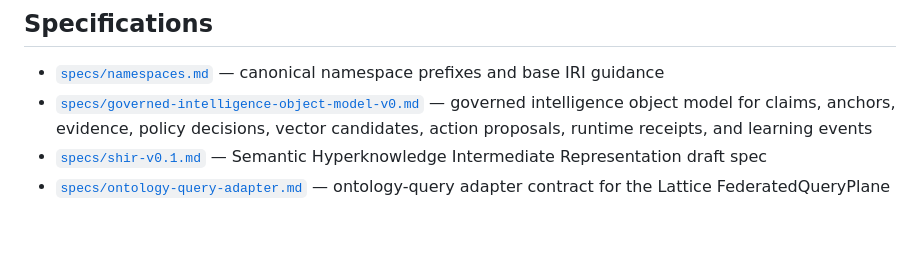
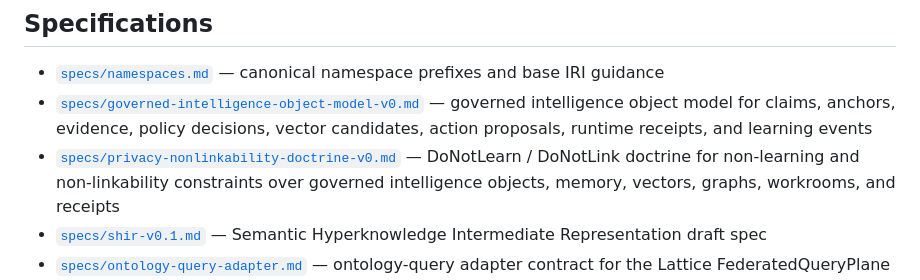
Before and after one commit to SocioProphet/ontogenesis, a Markdown page: docs/README.md, the part around the change. Rendered like a GitHub page; blank space fills up the shorter version.

Commit message:
docs: index privacy non-linkability doctrine

```diff
--- a/docs/README.md
+++ b/docs/README.md
@@ -14,6 +14,7 @@ Use this index to quickly find architecture docs, specs, and contributor workflo
 
 - [`specs/namespaces.md`](specs/namespaces.md) — canonical namespace prefixes and base IRI guidance
 - [`specs/governed-intelligence-object-model-v0.md`](specs/governed-intelligence-object-model-v0.md) — governed intelligence object model for claims, anchors, evidence, policy decisions, vector candidates, action proposals, runtime receipts, and learning events
+- [`specs/privacy-nonlinkability-doctrine-v0.md`](specs/privacy-nonlinkability-doctrine-v0.md) — DoNotLearn / DoNotLink doctrine for non-learning and non-linkability constraints over governed intelligence objects, memory, vectors, graphs, workrooms, and receipts
 - [`specs/shir-v0.1.md`](specs/shir-v0.1.md) — Semantic Hyperknowledge Intermediate Representation draft spec
 - [`specs/ontology-query-adapter.md`](specs/ontology-query-adapter.md) — ontology-query adapter contract for the Lattice FederatedQueryPlane
 - [`specs/semantic_enterprise_architecture.md`](specs/semantic_enterprise_architecture.md) — semantic enterprise lifecycle, mapping, named graph, SHACL, and implementation contracts
```
